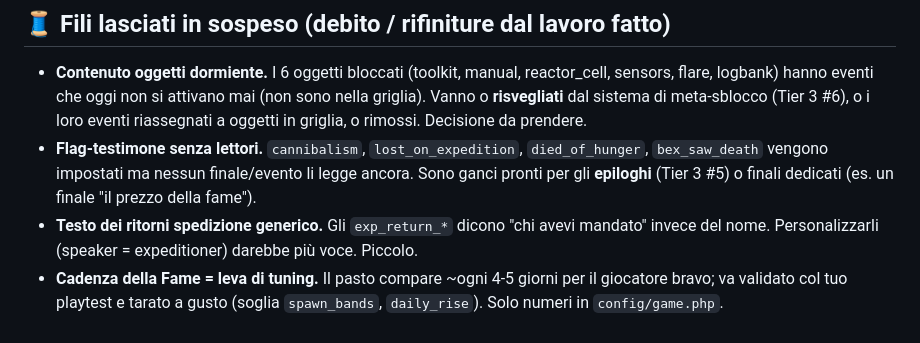
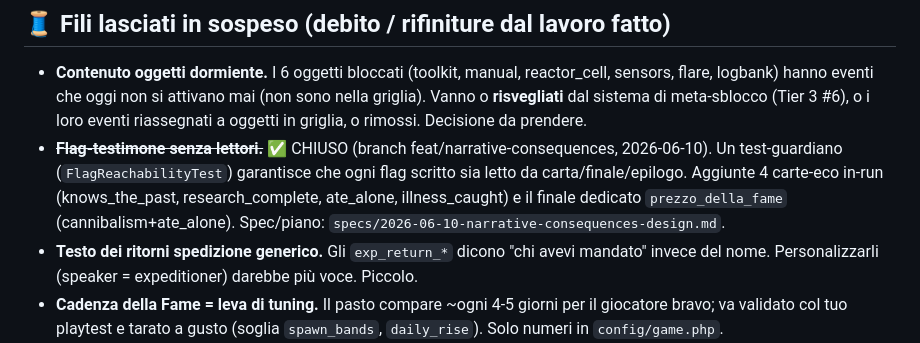
Before and after one commit to Franc4sso/spacefall, a Markdown page: docs/superpowers/TODO.md, the part around the change. Rendered like a GitHub page.

Commit message:
docs: TODO — chiuso il filo flag-testimone senza lettori
Co-Authored-By: Claude Opus 4.8 <noreply@anthropic.com>

```diff
--- a/docs/superpowers/TODO.md
+++ b/docs/superpowers/TODO.md
@@ -38,7 +38,7 @@
 ## 🧵 Fili lasciati in sospeso (debito / rifiniture dal lavoro fatto)
 
 - **Contenuto oggetti dormiente.** I 6 oggetti bloccati (toolkit, manual, reactor_cell, sensors, flare, logbank) hanno eventi che oggi non si attivano mai (non sono nella griglia). Vanno o **risvegliati** dal sistema di meta-sblocco (Tier 3 #6), o i loro eventi riassegnati a oggetti in griglia, o rimossi. Decisione da prendere.
-- **Flag-testimone senza lettori.** `cannibalism`, `lost_on_expedition`, `died_of_hunger`, `bex_saw_death` vengono impostati ma nessun finale/evento li legge ancora. Sono ganci pronti per gli **epiloghi** (Tier 3 #5) o finali dedicati (es. un finale "il prezzo della fame").
+- ~~**Flag-testimone senza lettori.**~~ ✅ CHIUSO (branch feat/narrative-consequences, 2026-06-10). Un test-guardiano (`FlagReachabilityTest`) garantisce che ogni flag scritto sia letto da carta/finale/epilogo. Aggiunte 4 carte-eco in-run (knows_the_past, research_complete, ate_alone, illness_caught) e il finale dedicato `prezzo_della_fame` (cannibalism+ate_alone). Spec/piano: `specs/2026-06-10-narrative-consequences-design.md`.
 - **Testo dei ritorni spedizione generico.** Gli `exp_return_*` dicono "chi avevi mandato" invece del nome. Personalizzarli (speaker = expeditioner) darebbe più voce. Piccolo.
 - **Cadenza della Fame = leva di tuning.** Il pasto compare ~ogni 4-5 giorni per il giocatore bravo; va validato col tuo playtest e tarato a gusto (soglia `spawn_bands`, `daily_rise`). Solo numeri in `config/game.php`.
 - **Difficoltà spedizioni = leva di tuning.** Le probabilità (`ExpeditionResolver`) e le durate/pericolosità delle mete sono punti di partenza; da tarare col playtest.
```
